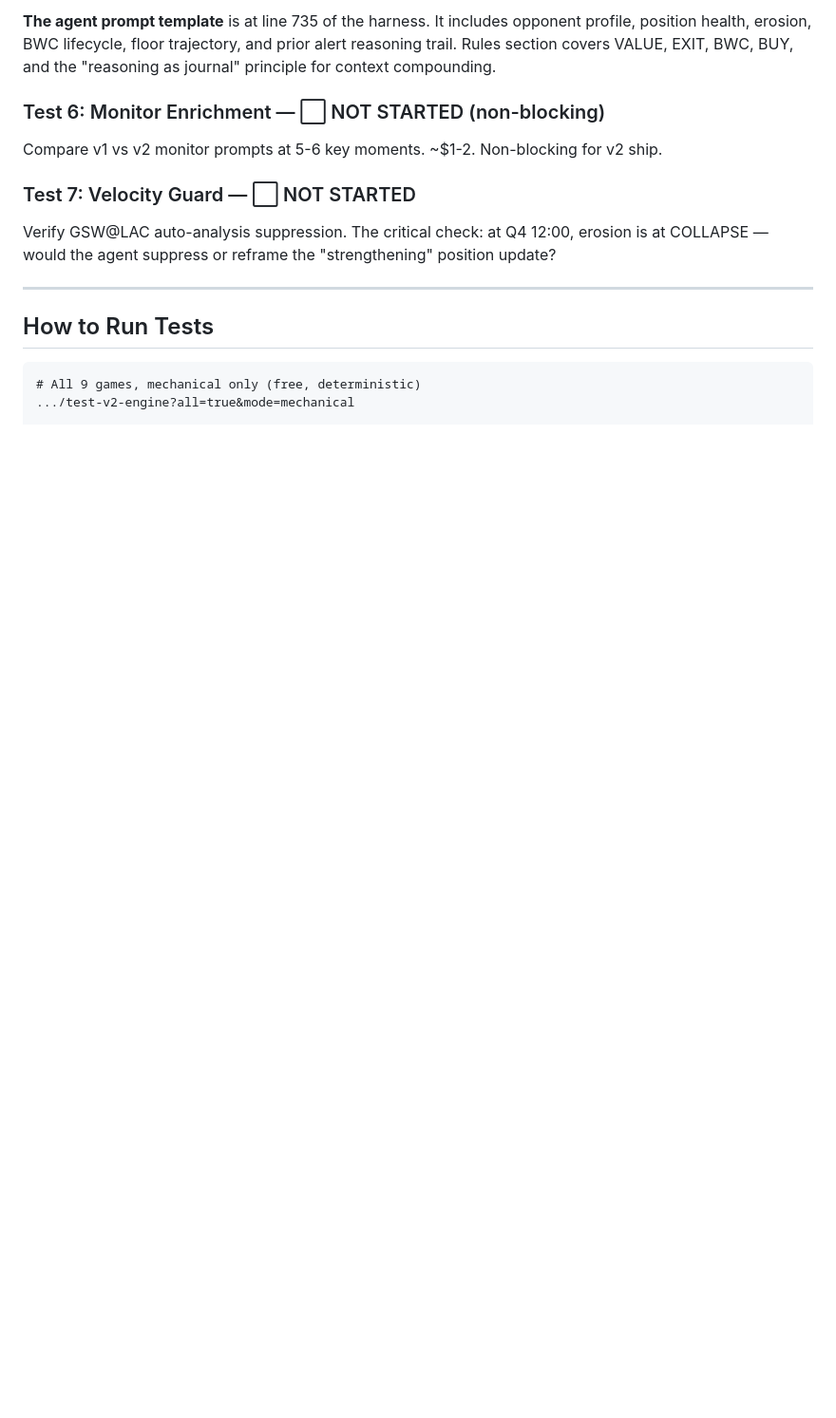
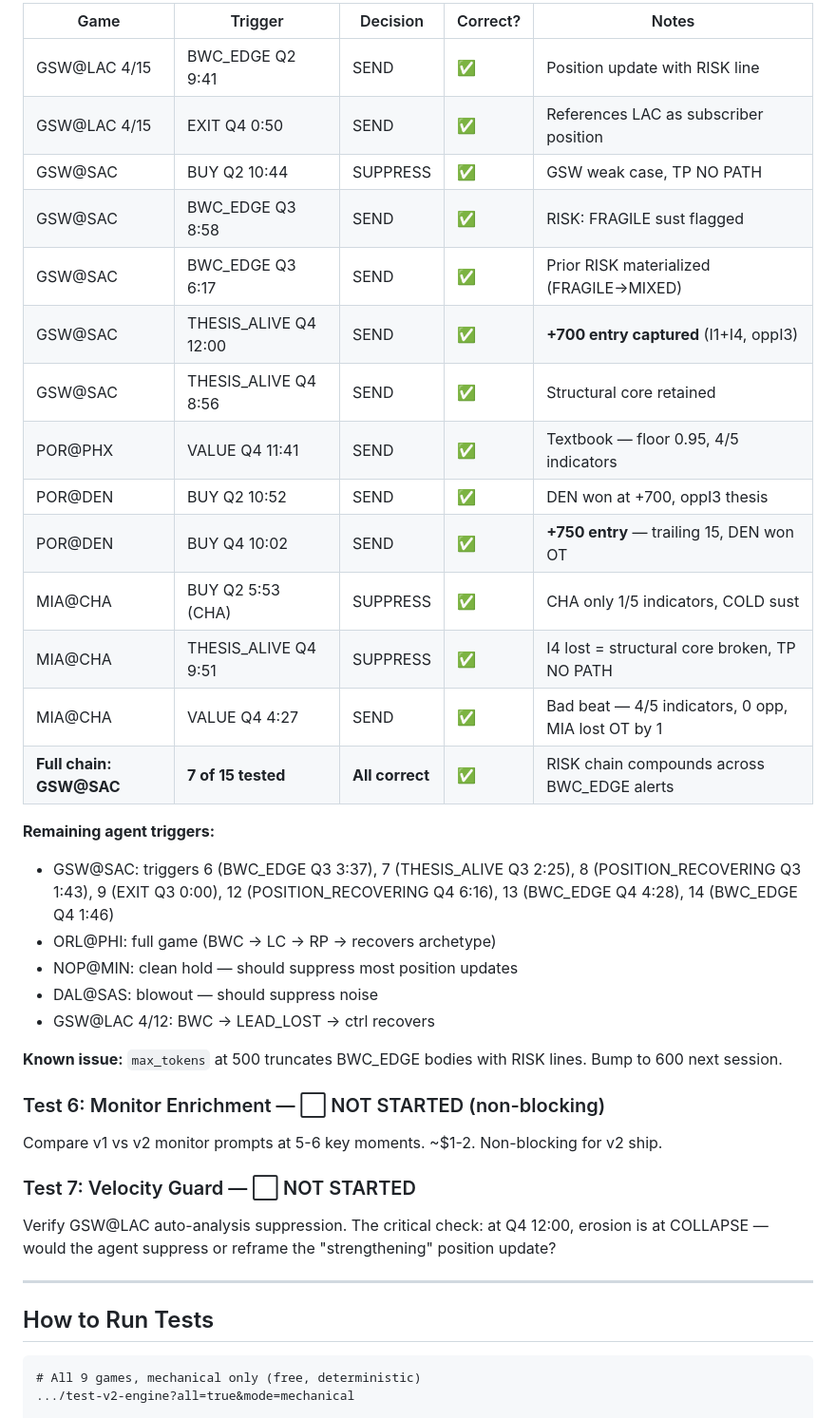
Before and after one commit to MannyBanda/Deepfuckingthesis, a Markdown page: V2_TEST_HANDOFF.md, the part around one of its changes. Shown at 95% size. GitHub-like rendering; blank space fills up the shorter version.

```diff
--- a/V2_TEST_HANDOFF.md
+++ b/V2_TEST_HANDOFF.md
@@ -115,5 +116,29 @@ Focus areas:
 
-**The agent prompt template** is at line 735 of the harness. It includes opponent profile, position health, erosion, BWC lifecycle, floor trajectory, and prior alert reasoning trail. Rules section covers VALUE, EXIT, BWC, BUY, and the "reasoning as journal" principle for context compounding.
+| Game | Trigger | Decision | Correct? | Notes |
+|------|---------|----------|----------|-------|
+| GSW@LAC 4/15 | BWC_EDGE Q2 9:41 | SEND | ✅ | Position update with RISK line |
+| GSW@LAC 4/15 | EXIT Q4 0:50 | SEND | ✅ | References LAC as subscriber position |
+| GSW@SAC | BUY Q2 10:44 | SUPPRESS | ✅ | GSW weak case, TP NO PATH |
+| GSW@SAC | BWC_EDGE Q3 8:58 | SEND | ✅ | RISK: FRAGILE sust flagged |
+| GSW@SAC | BWC_EDGE Q3 6:17 | SEND | ✅ | Prior RISK materialized (FRAGILE→MIXED) |
+| GSW@SAC | THESIS_ALIVE Q4 12:00 | SEND | ✅ | **+700 entry captured** (I1+I4, oppI3) |
+| GSW@SAC | THESIS_ALIVE Q4 8:56 | SEND | ✅ | Structural core retained |
+| POR@PHX | VALUE Q4 11:41 | SEND | ✅ | Textbook — floor 0.95, 4/5 indicators |
+| POR@DEN | BUY Q2 10:52 | SEND | ✅ | DEN won at +700, oppI3 thesis |
+| POR@DEN | BUY Q4 10:02 | SEND | ✅ | **+750 entry** — trailing 15, DEN won OT |
+| MIA@CHA | BUY Q2 5:53 (CHA) | SUPPRESS | ✅ | CHA only 1/5 indicators, COLD sust |
+| MIA@CHA | THESIS_ALIVE Q4 9:51 | SUPPRESS | ✅ | I4 lost = structural core broken, TP NO PATH |
+| MIA@CHA | VALUE Q4 4:27 | SEND | ✅ | Bad beat — 4/5 indicators, 0 opp, MIA lost OT by 1 |
+| **Full chain: GSW@SAC** | **7 of 15 tested** | **All correct** | ✅ | RISK chain compounds across BWC_EDGE alerts |
+
+**Remaining agent triggers:**
+- GSW@SAC: triggers 6 (BWC_EDGE Q3 3:37), 7 (THESIS_ALIVE Q3 2:25), 8 (POSITION_RECOVERING Q3 1:43), 9 (EXIT Q3 0:00), 12 (POSITION_RECOVERING Q4 6:16), 13 (BWC_EDGE Q4 4:28), 14 (BWC_EDGE Q4 1:46)
+- ORL@PHI: full game (BWC → LC → RP → recovers archetype)
+- NOP@MIN: clean hold — should suppress most position updates
+- DAL@SAS: blowout — should suppress noise
+- GSW@LAC 4/12: BWC → LEAD_LOST → ctrl recovers
+
+**Known issue:** `max_tokens` at 500 truncates BWC_EDGE bodies with RISK lines. Bump to 600 next session.
 
 ### Test 6: Monitor Enrichment — ⬜ NOT STARTED (non-blocking)
 
```
Also changed, not shown: other parts of V2_TEST_HANDOFF.md (+64 -42 lines).
